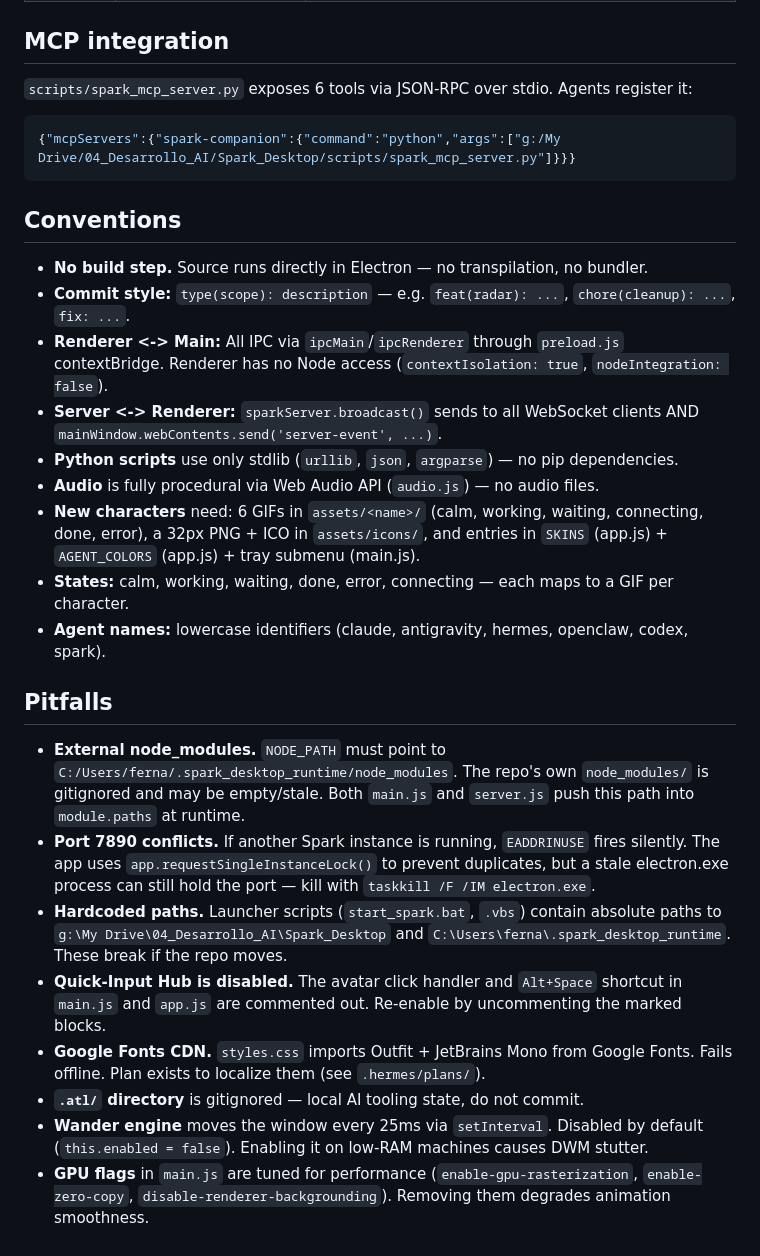
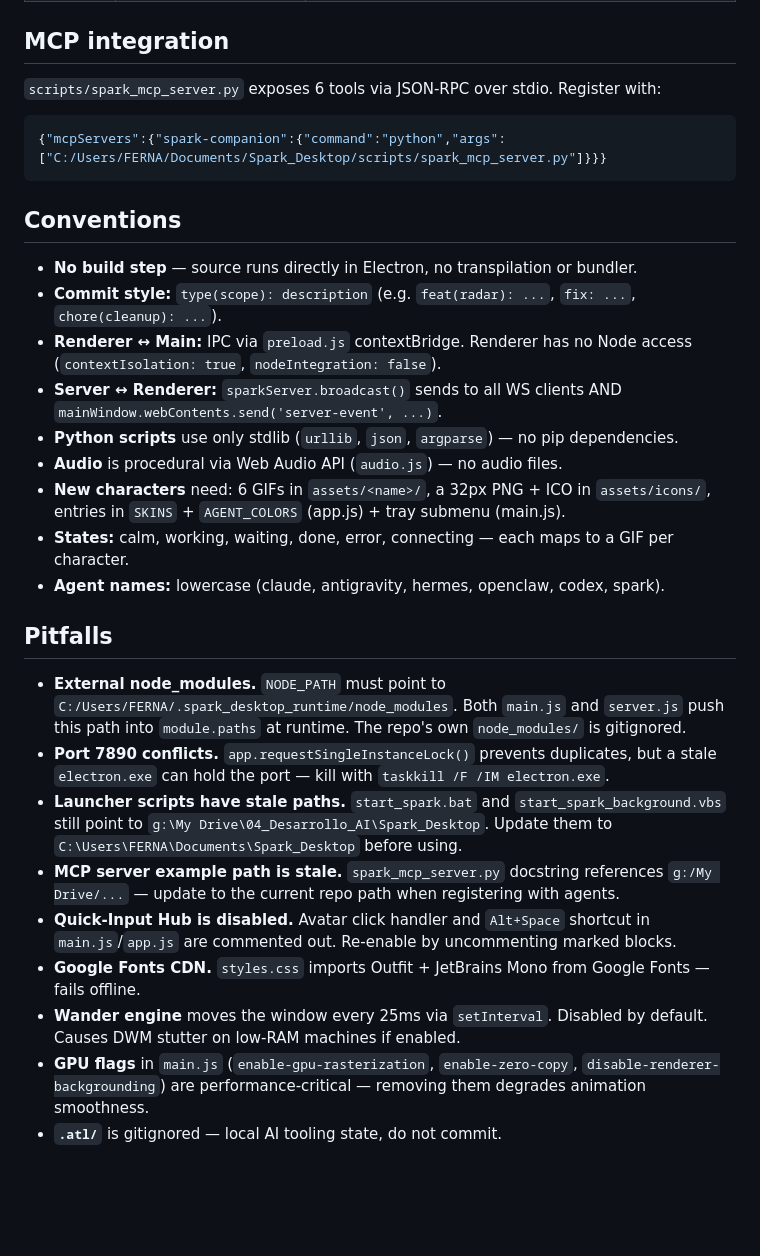
Before and after one commit to feparra/Spark_Ai_Desk, a Markdown page: AGENTS.md, the part around one of its changes. GitHub-like rendering; blank space fills up the shorter version.

Commit message:
docs: update AGENTS.md with correct local paths (Google Drive → Documents)

````diff
--- a/AGENTS.md
+++ b/AGENTS.md
@@ -60,30 +56,31 @@ assets/             Character GIFs (capy, llama, kitty, piper, dr_octopus, astro
 
 ## MCP integration
 
-`scripts/spark_mcp_server.py` exposes 6 tools via JSON-RPC over stdio. Agents register it:
+`scripts/spark_mcp_server.py` exposes 6 tools via JSON-RPC over stdio. Register with:
 ```json
-{"mcpServers":{"spark-companion":{"command":"python","args":["g:/My Drive/04_Desarrollo_AI/Spark_Desktop/scripts/spark_mcp_server.py"]}}}
+{"mcpServers":{"spark-companion":{"command":"python","args":["C:/Users/FERNA/Documents/Spark_Desktop/scripts/spark_mcp_server.py"]}}}
 ```
 
 ## Conventions
 
-- **No build step.** Source runs directly in Electron — no transpilation, no bundler.
-- **Commit style:** `type(scope): description` — e.g. `feat(radar): ...`, `chore(cleanup): ...`, `fix: ...`.
-- **Renderer <-> Main:** All IPC via `ipcMain`/`ipcRenderer` through `preload.js` contextBridge. Renderer has no Node access (`contextIsolation: true`, `nodeIntegration: false`).
-- **Server <-> Renderer:** `sparkServer.broadcast()` sends to all WebSocket clients AND `mainWindow.webContents.send('server-event', ...)`.
+- **No build step** — source runs directly in Electron, no transpilation or bundler.
+- **Commit style:** `type(scope): description` (e.g. `feat(radar): ...`, `fix: ...`, `chore(cleanup): ...`).
+- **Renderer ↔ Main:** IPC via `preload.js` contextBridge. Renderer has no Node access (`contextIsolation: true`, `nodeIntegration: false`).
+- **Server ↔ Renderer:** `sparkServer.broadcast()` sends to all WS clients AND `mainWindow.webContents.send('server-event', ...)`.
 - **Python scripts** use only stdlib (`urllib`, `json`, `argparse`) — no pip dependencies.
-- **Audio** is fully procedural via Web Audio API (`audio.js`) — no audio files.
-- **New characters** need: 6 GIFs in `assets/<name>/` (calm, working, waiting, connecting, done, error), a 32px PNG + ICO in `assets/icons/`, and entries in `SKINS` (app.js) + `AGENT_COLORS` (app.js) + tray submenu (main.js).
+- **Audio** is procedural via Web Audio API (`audio.js`) — no audio files.
+- **New characters** need: 6 GIFs in `assets/<name>/`, a 32px PNG + ICO in `assets/icons/`, entries in `SKINS` + `AGENT_COLORS` (app.js) + tray submenu (main.js).
 - **States:** calm, working, waiting, done, error, connecting — each maps to a GIF per character.
-- **Agent names:** lowercase identifiers (claude, antigravity, hermes, openclaw, codex, spark).
+- **Agent names:** lowercase (claude, antigravity, hermes, openclaw, codex, spark).
 
 ## Pitfalls
 
-- **External node_modules.** `NODE_PATH` must point to `C:/Users/ferna/.spark_desktop_runtime/node_modules`. The repo's own `node_modules/` is gitignored and may be empty/stale. Both `main.js` and `server.js` push this path into `module.paths` at runtime.
-- **Port 7890 conflicts.** If another Spark instance is running, `EADDRINUSE` fires silently. The app uses `app.requestSingleInstanceLock()` to prevent duplicates, but a stale electron.exe process can still hold the port — kill with `taskkill /F /IM electron.exe`.
-- **Hardcoded paths.** Launcher scripts (`start_spark.bat`, `.vbs`) contain absolute paths to `g:\My Drive\04_Desarrollo_AI\Spark_Desktop` and `C:\Users\ferna\.spark_desktop_runtime`. These break if the repo moves.
-- **Quick-Input Hub is disabled.** The avatar click handler and `Alt+Space` shortcut in `main.js` and `app.js` are commented out. Re-enable by uncommenting the marked blocks.
-- **Google Fonts CDN.** `styles.css` imports Outfit + JetBrains Mono from Google Fonts. Fails offline. Plan exists to localize them (see `.hermes/plans/`).
-- **`.atl/` directory** is gitignored — local AI tooling state, do not commit.
-- **Wander engine** moves the window every 25ms via `setInterval`. Disabled by default (`this.enabled = false`). Enabling it on low-RAM machines causes DWM stutter.
-- **GPU flags** in `main.js` are tuned for performance (`enable-gpu-rasterization`, `enable-zero-copy`, `disable-renderer-backgrounding`). Removing them degrades animation smoothness.
+- **External node_modules.** `NODE_PATH` must point to `C:/Users/FERNA/.spark_desktop_runtime/node_modules`. Both `main.js` and `server.js` push this path into `module.paths` at runtime. The repo's own `node_modules/` is gitignored.
+- **Port 7890 conflicts.** `app.requestSingleInstanceLock()` prevents duplicates, but a stale `electron.exe` can hold the port — kill with `taskkill /F /IM electron.exe`.
+- **Launcher scripts have stale paths.** `start_spark.bat` and `start_spark_background.vbs` still point to `g:\My Drive\04_Desarrollo_AI\Spark_Desktop`. Update them to `C:\Users\FERNA\Documents\Spark_Desktop` before using.
+- **MCP server example path is stale.** `spark_mcp_server.py` docstring references `g:/My Drive/...` — update to the current repo path when registering with agents.
+- **Quick-Input Hub is disabled.** Avatar click handler and `Alt+Space` shortcut in `main.js`/`app.js` are commented out. Re-enable by uncommenting marked blocks.
+- **Google Fonts CDN.** `styles.css` imports Outfit + JetBrains Mono from Google Fonts — fails offline.
+- **Wander engine** moves the window every 25ms via `setInterval`. Disabled by default. Causes DWM stutter on low-RAM machines if enabled.
+- **GPU flags** in `main.js` (`enable-gpu-rasterization`, `enable-zero-copy`, `disable-renderer-backgrounding`) are performance-critical — removing them degrades animation smoothness.
+- **`.atl/`** is gitignored — local AI tooling state, do not commit.
````
Also changed, not shown: other parts of AGENTS.md (+14 -18 lines).
